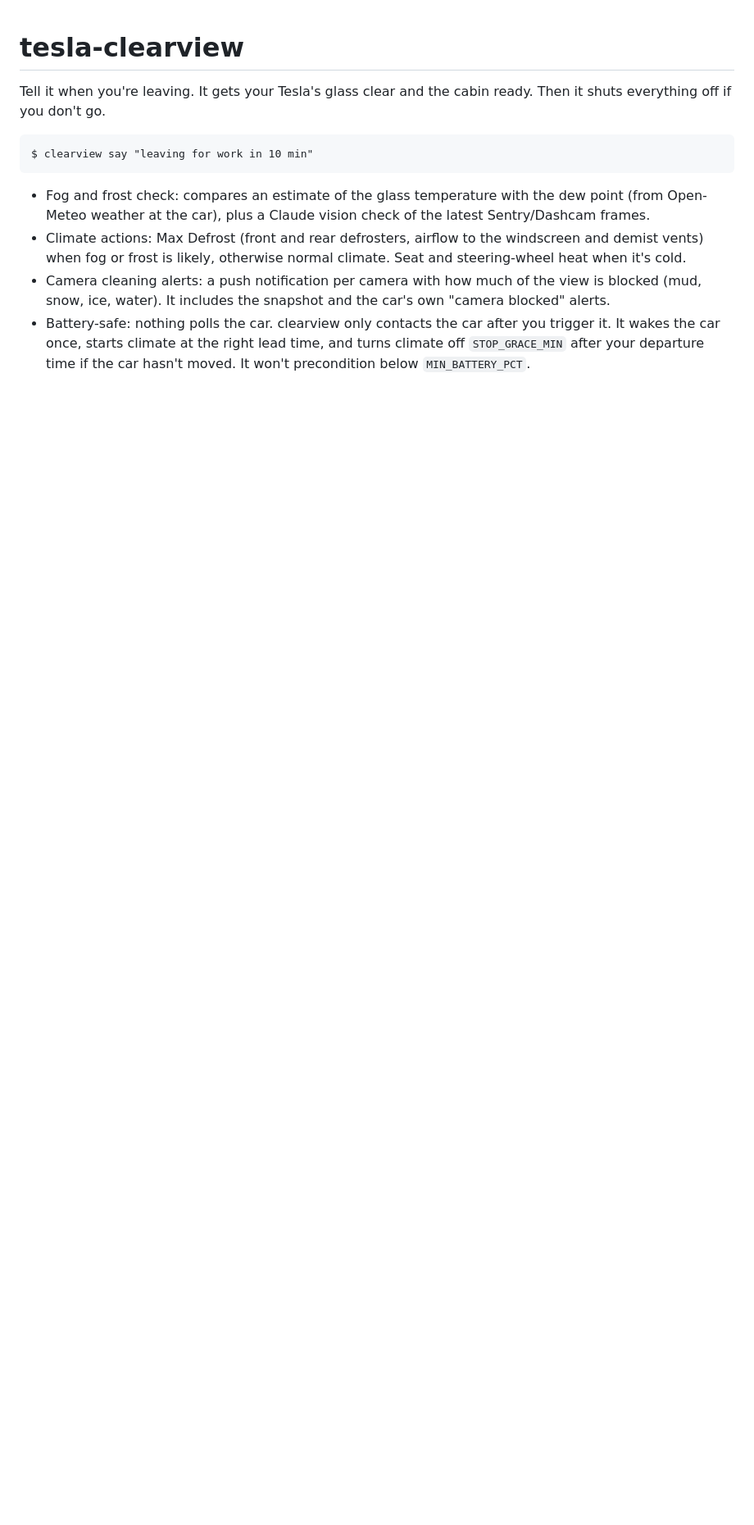
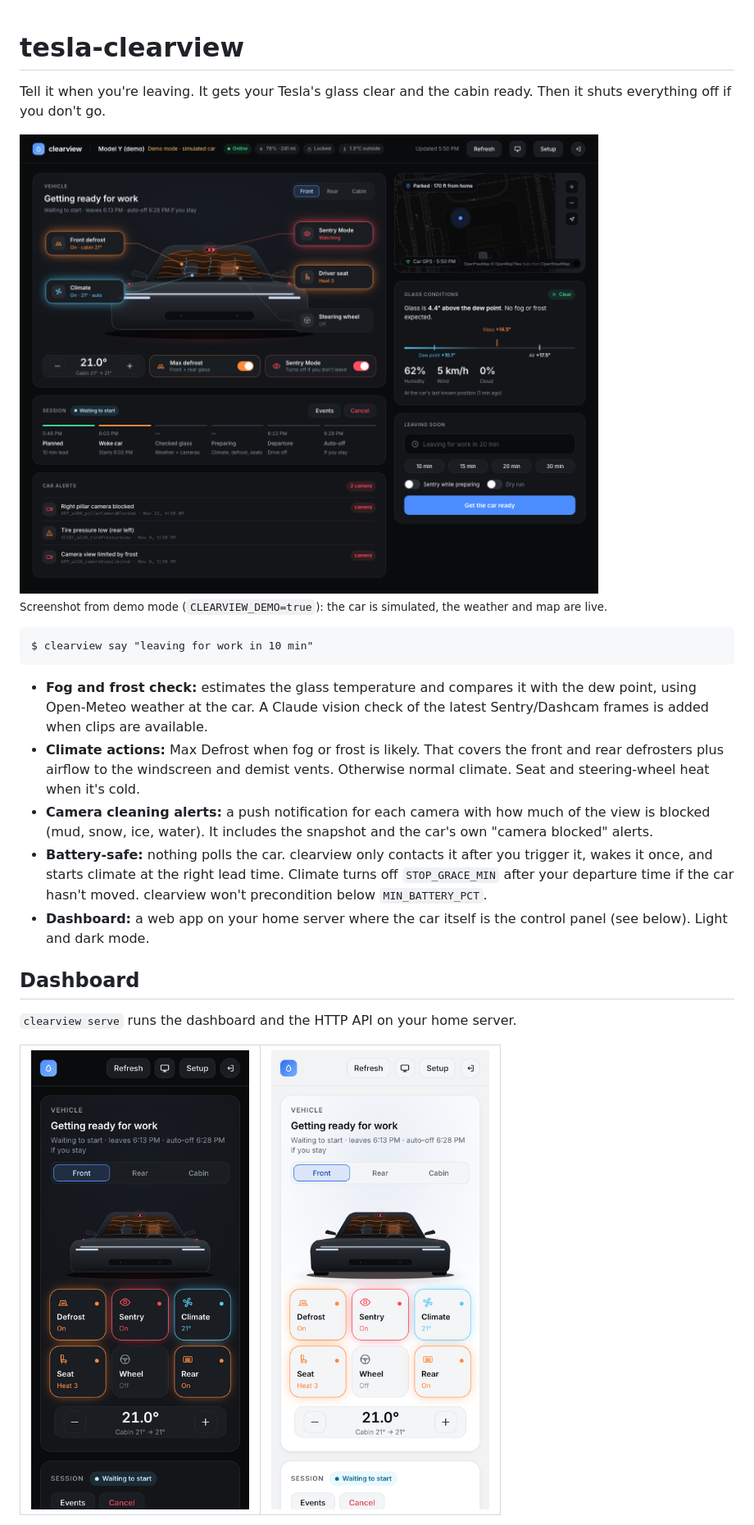
Before and after one commit to riaz/tesla-clearview, a Markdown page: README.md, the part around one of its changes. Shown at 82% size. Rendered like a GitHub page; pictures changed too: docs/images/dashboard-dark.png (added), docs/images/dashboard-mobile-dark.png (added), docs/images/dashboard-mobile-light.png (added); blank space fills up the shorter version.

````diff
--- a/README.md
+++ b/README.md
@@ -3,11 +3,32 @@
 Tell it when you're leaving. It gets your Tesla's glass clear and the cabin ready.
 Then it shuts everything off if you don't go.
 
+<picture>
+  <source media="(prefers-color-scheme: dark)" srcset="docs/images/dashboard-dark.png">
+  <source media="(prefers-color-scheme: light)" srcset="docs/images/dashboard-light.png">
+  <img alt="clearview dashboard: a front view of the car with buttons for front defrost, climate, Sentry Mode, driver seat and steering wheel, next to a map, glass conditions, a departure form, the session timeline and car alerts" src="docs/images/dashboard-dark.png">
+</picture>
+
+<sub>Screenshot from demo mode (`CLEARVIEW_DEMO=true`): the car is simulated, the weather and map are live.</sub>
+
 ```
 $ clearview say "leaving for work in 10 min"
 ```
 
-- Fog and frost check: compares an estimate of the glass temperature with the dew point (from Open-Meteo weather at the car), plus a Claude vision check of the latest Sentry/Dashcam frames.
-- Climate actions: Max Defrost (front and rear defrosters, airflow to the windscreen and demist vents) when fog or frost is likely, otherwise normal climate. Seat and steering-wheel heat when it's cold.
-- Camera cleaning alerts: a push notification per camera with how much of the view is blocked (mud, snow, ice, water). It includes the snapshot and the car's own "camera blocked" alerts.
-- Battery-safe: nothing polls the car. clearview only contacts the car after you trigger it. It wakes the car once, starts climate at the right lead time, and turns climate off `STOP_GRACE_MIN` after your departure time if the car hasn't moved. It won't precondition below `MIN_BATTERY_PCT`.
+- **Fog and frost check:** estimates the glass temperature and compares it with the dew point, using Open-Meteo weather at the car. A Claude vision check of the latest Sentry/Dashcam frames is added when clips are available.
+- **Climate actions:** Max Defrost when fog or frost is likely. That covers the front and rear defrosters plus airflow to the windscreen and demist vents. Otherwise normal climate. Seat and steering-wheel heat when it's cold.
+- **Camera cleaning alerts:** a push notification for each camera with how much of the view is blocked (mud, snow, ice, water). It includes the snapshot and the car's own "camera blocked" alerts.
+- **Battery-safe:** nothing polls the car. clearview only contacts it after you trigger it, wakes it once, and starts climate at the right lead time. Climate turns off `STOP_GRACE_MIN` after your departure time if the car hasn't moved. clearview won't precondition below `MIN_BATTERY_PCT`.
+- **Dashboard:** a web app on your home server where the car itself is the control panel (see below). Light and dark mode.
+
+## Dashboard
+
+`clearview serve` runs the dashboard and the HTTP API on your home server.
+
+<table>
+  <tr>
+    <td width="50%"><img alt="Dashboard on a phone, dark mode" src="docs/images/dashboard-mobile-dark.png"></td>
+    <td width="50%"><img alt="Dashboard on a phone, light mode" src="docs/images/dashboard-mobile-light.png"></td>
+  </tr>
+</table>
+
````
Also changed, not shown: other parts of README.md (+69 -15 lines), docs/images/dashboard-light.png (added), 9 other files.
